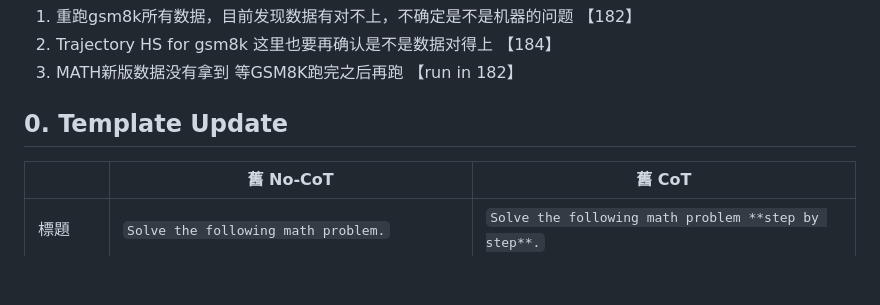
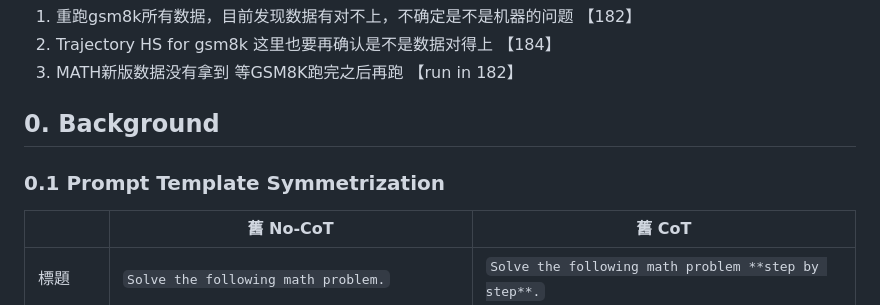
Before and after one commit to paveenH/Dopamine, a Markdown page: AdaptativeThinking0529.md, the part around one of its changes. GitHub-like rendering; blank space fills up the shorter version.

```diff
--- a/AdaptativeThinking0529.md
+++ b/AdaptativeThinking0529.md
@@ -6,7 +6,9 @@ TODO
 2. Trajectory HS for gsm8k 这里也要再确认是不是数据对得上 【184】
 6. MATH新版数据没有拿到 等GSM8K跑完之后再跑 【run in 182】
 
-## 0. Template Update
+## 0. Background
+
+### 0.1 Prompt Template Symmetrization
 
 | | 舊 No-CoT | 舊 CoT |
 |---|---|---|
```
Also changed, not shown: other parts of AdaptativeThinking0529.md (+19 -14 lines).
